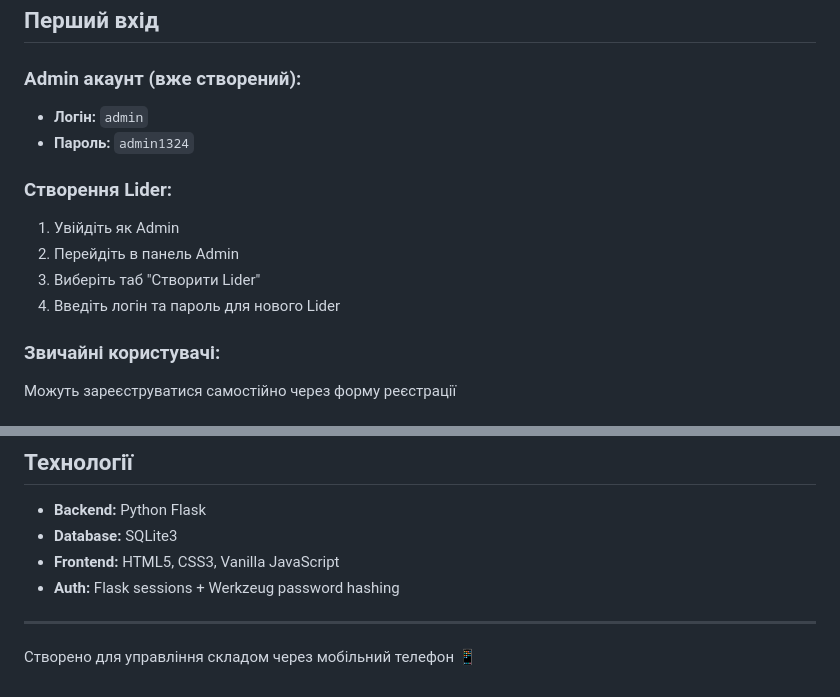
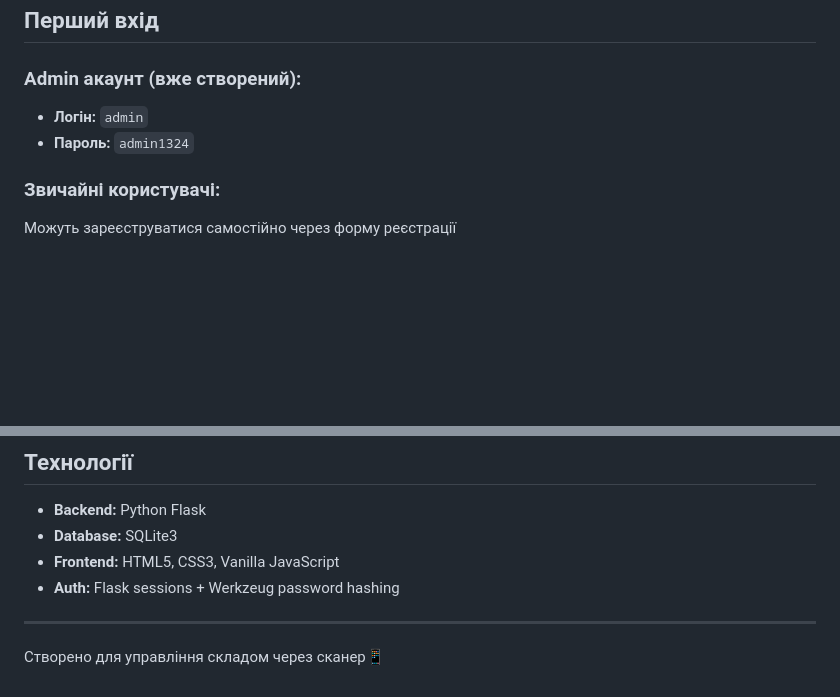
Before and after one commit to Van1shjod/warehouse-system, a Markdown page: README.md, 2 parts joined by grey strips. GitHub-like rendering; blank space fills up the shorter version.

```diff
--- a/README.md
+++ b/README.md
@@ -66,12 +65,6 @@ ip addr show
 - **Логін:** `admin`
 - **Пароль:** `admin1324`
 
-### Створення Lider:
-1. Увійдіть як Admin
-2. Перейдіть в панель Admin
-3. Виберіть таб "Створити Lider"
-4. Введіть логін та пароль для нового Lider
-
 ### Звичайні користувачі:
 Можуть зареєструватися самостійно через форму реєстрації
 
@@ -168,4 +144,4 @@ ip addr show
 
 ---
 
-Створено для управління складом через мобільний телефон 📱
+Створено для управління складом через сканер📱
```
Also changed, not shown: other parts of README.md (+4 -22 lines).
